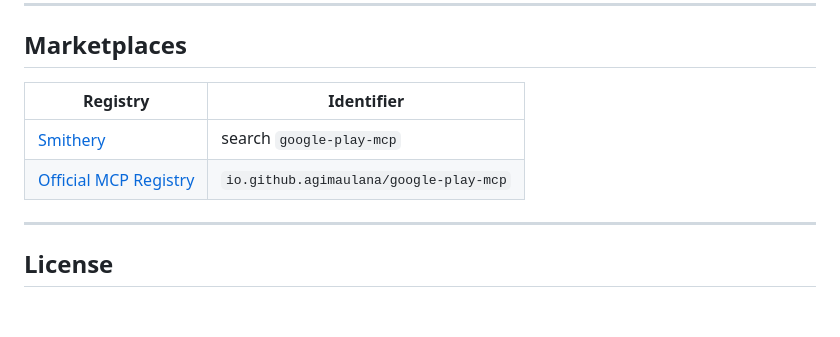
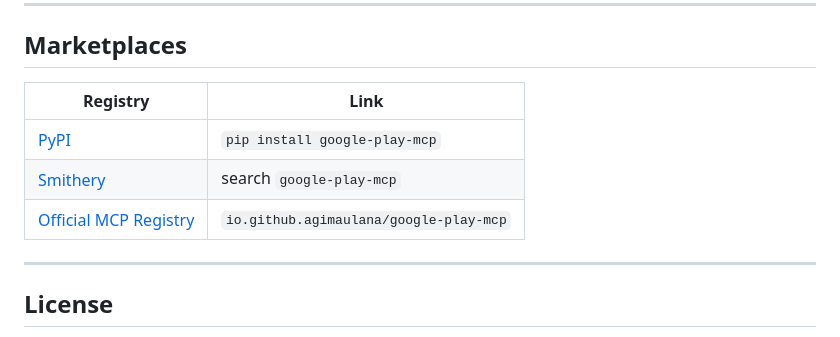
Before and after one commit to AgiMaulana/GooglePlayConsoleMcp, a Markdown page: README.md, the part around the change. GitHub-like rendering; blank space fills up the shorter version.

Commit message:
chore: add GitHub Pages server-card.json for Smithery scan bypass
Serves /.well-known/mcp/server-card.json via GitHub Pages so Smithery
can skip live-scanning and publish the server listing successfully.
Also adds PyPI link to Marketplaces table in README.

Co-Authored-By: Claude Sonnet 4.6 <noreply@anthropic.com>

```diff
--- a/README.md
+++ b/README.md
@@ -178,10 +178,11 @@ The service account lacks per-app Reporting API access. Retrying will not help.
 
 ## Marketplaces
 
-| Registry | Identifier |
+| Registry | Link |
 |---|---|
-| [Smithery](https://smithery.ai) | search `google-play-mcp` |
-| [Official MCP Registry](https://registry.modelcontextprotocol.io) | `io.github.agimaulana/google-play-mcp` |
+| [PyPI](https://pypi.org/project/google-play-mcp/) | `pip install google-play-mcp` |
+| [Smithery](https://smithery.ai/server/@agimaulana/google-play-mcp) | search `google-play-mcp` |
+| [Official MCP Registry](https://registry.modelcontextprotocol.io/servers/io.github.agimaulana/google-play-mcp) | `io.github.agimaulana/google-play-mcp` |
 
 ---
 
```
